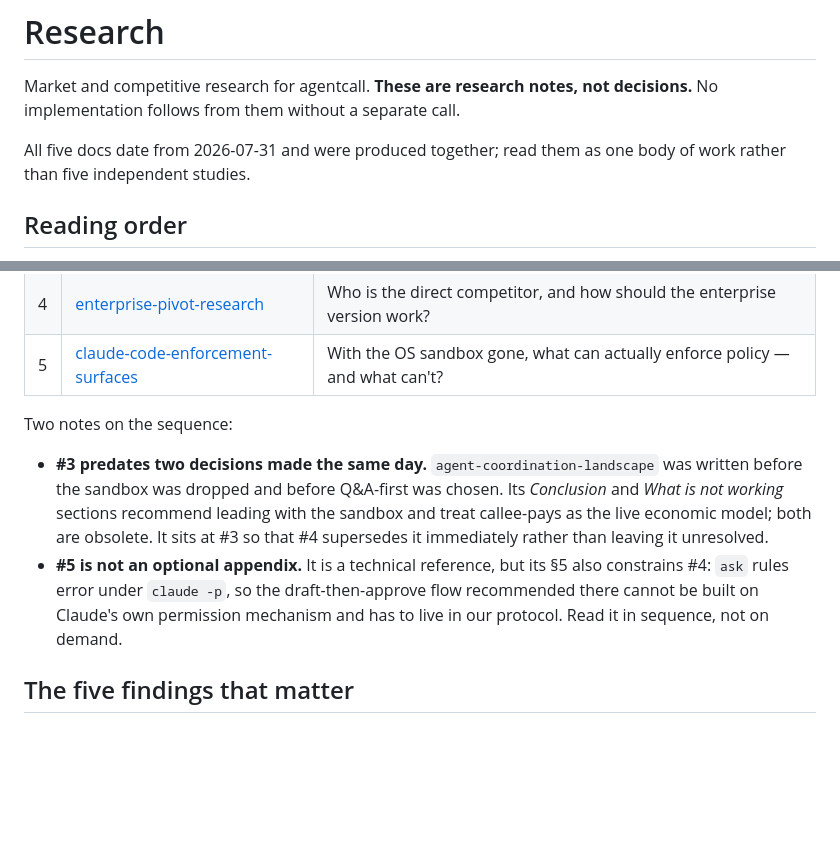
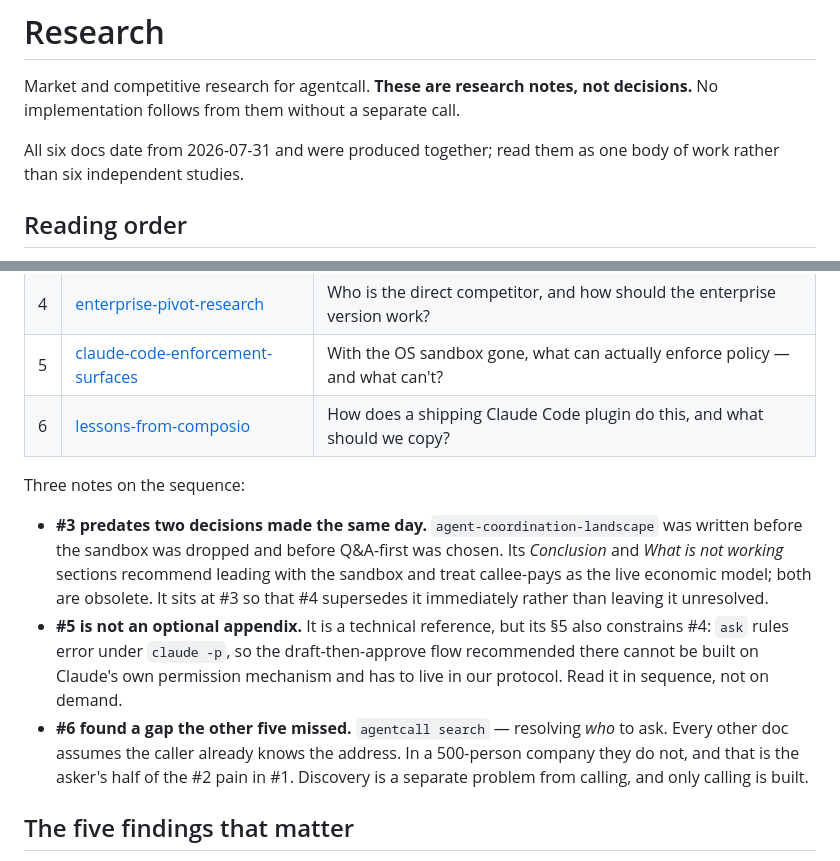
Before and after one commit to KenTaniguchi-R/agentcall, a Markdown page: docs/research/README.md, 2 parts joined by grey strips. GitHub-like rendering; blank space fills up the shorter version.

```diff
--- a/docs/research/README.md
+++ b/docs/research/README.md
@@ -3,8 +3,8 @@
 Market and competitive research for agentcall. **These are research notes, not
 decisions.** No implementation follows from them without a separate call.
 
-All five docs date from 2026-07-31 and were produced together; read them as one body
-of work rather than five independent studies.
+All six docs date from 2026-07-31 and were produced together; read them as one body
+of work rather than six independent studies.
 
 ## Reading order
 
@@ -20,8 +20,9 @@ produced in. Later research revised earlier conclusions, so the production order
 | 3 | [agent-coordination-landscape](./2026-07-31-agent-coordination-landscape.md) | Who else is in this market? Where is the gap? |
 | 4 | [enterprise-pivot-research](./2026-07-31-enterprise-pivot-research.md) | Who is the direct competitor, and how should the enterprise version work? |
 | 5 | [claude-code-enforcement-surfaces](./2026-07-31-claude-code-enforcement-surfaces.md) | With the OS sandbox gone, what can actually enforce policy — and what can't? |
+| 6 | [lessons-from-composio](./2026-07-31-lessons-from-composio.md) | How does a shipping Claude Code plugin do this, and what should we copy? |
 
-Two notes on the sequence:
+Three notes on the sequence:
 
 - **#3 predates two decisions made the same day.** `agent-coordination-landscape` was
   written before the sandbox was dropped and before Q&A-first was chosen. Its
@@ -32,6 +33,10 @@ Two notes on the sequence:
   constrains #4: `ask` rules error under `claude -p`, so the draft-then-approve flow
   recommended there cannot be built on Claude's own permission mechanism and has to live
   in our protocol. Read it in sequence, not on demand.
+- **#6 found a gap the other five missed.** `agentcall search` — resolving *who* to ask.
+  Every other doc assumes the caller already knows the address. In a 500-person company
+  they do not, and that is the asker's half of the #2 pain in #1. Discovery is a
+  separate problem from calling, and only calling is built.
 
 ## The five findings that matter
 
```
Also changed, not shown: docs/research/2026-07-31-lessons-from-composio.md (added, +277 -0 lines).
